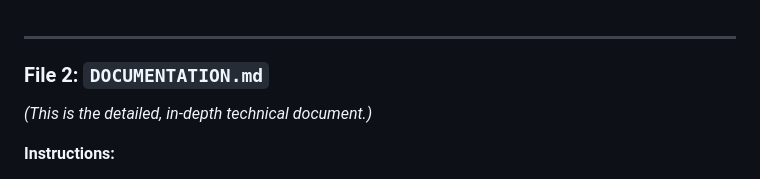
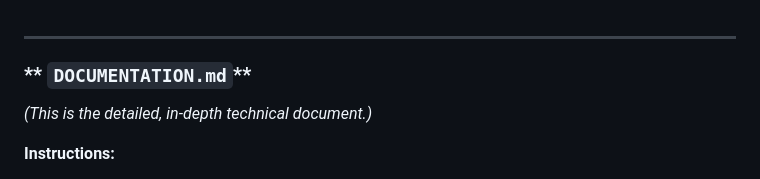
Before and after one commit to 10JERRY01/nexus-ai-engine, a Markdown page: Documentation.md, the part around the change. Drawn GitHub-style.

```diff
--- a/Documentation.md
+++ b/Documentation.md
@@ -1,7 +1,7 @@
 
 ---
 
-### **File 2: `DOCUMENTATION.md`**
+### ** `DOCUMENTATION.md`**
 *(This is the detailed, in-depth technical document.)*
 
 **Instructions:**
```
